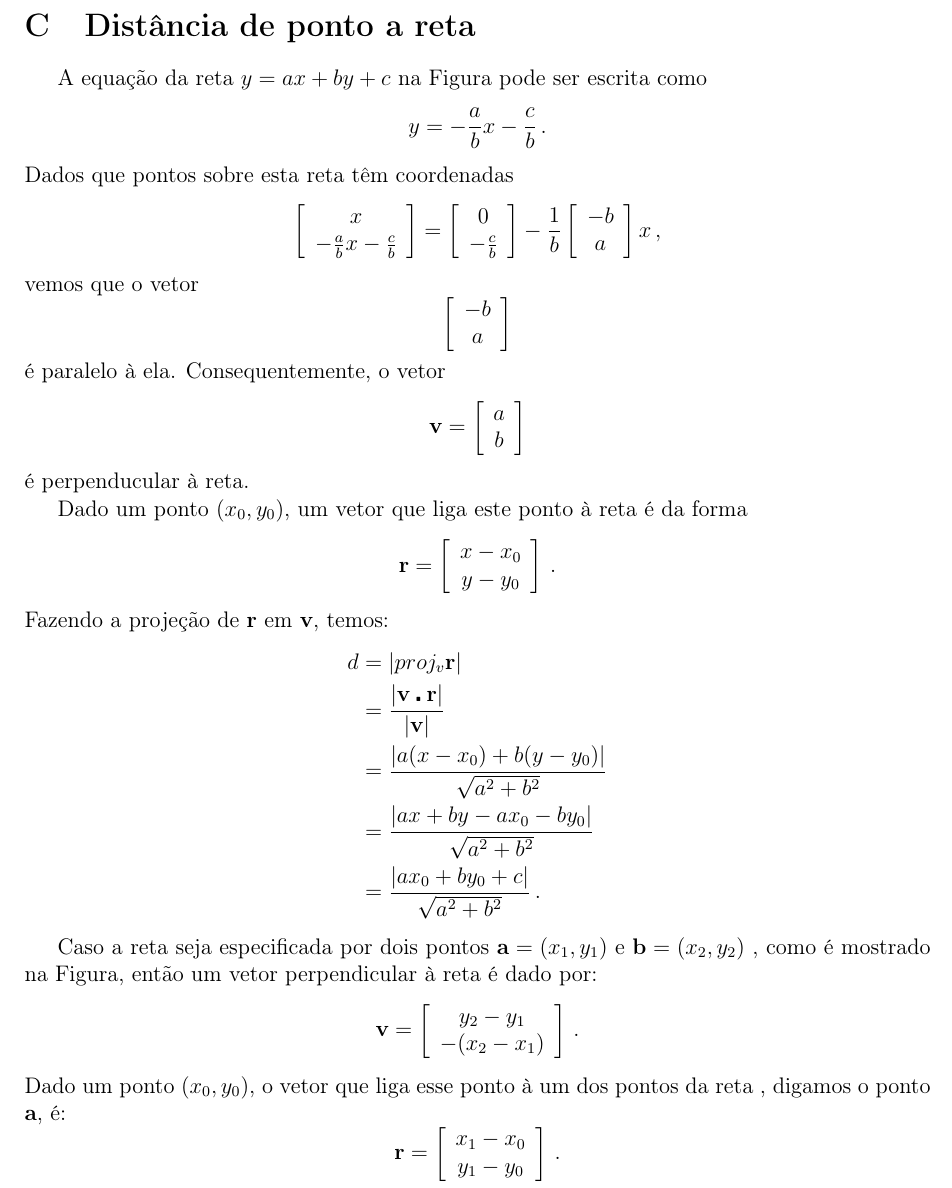
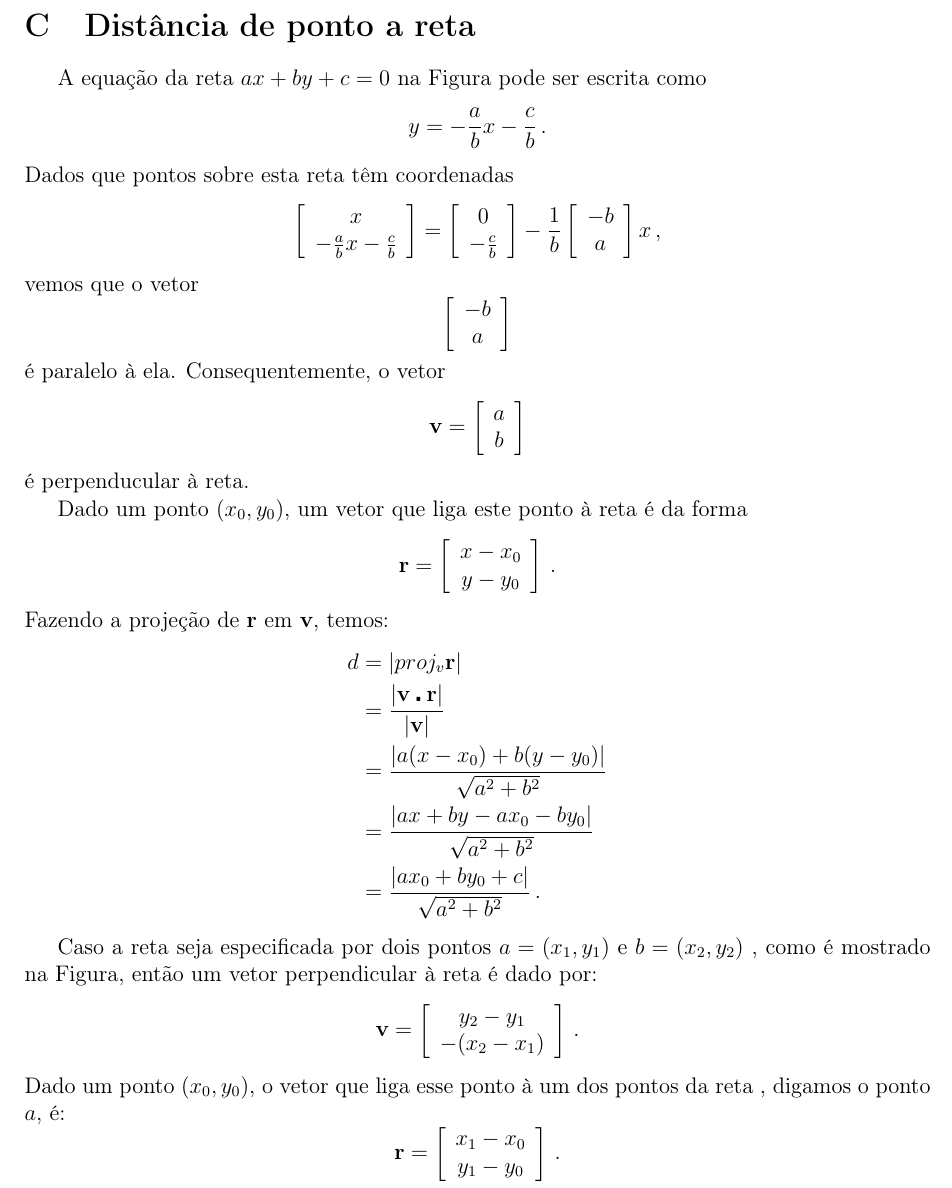
Before and after one commit to rgaiacs/ms480-2012s2-aterro, a LaTeX paper (relatorio/relatorio.tex, which reads relatorio/point2line@relatorio.tex): part of page 8 of 10, cut so that both start at the same text. Compiled offline with pdfLaTeX.

Commit message:
corrections in point2line@relatorio

```diff
--- a/relatorio/point2line@relatorio.tex
+++ b/relatorio/point2line@relatorio.tex
@@ -18,7 +18,7 @@
 \section{Distância de ponto a reta} \label{sse:point2line}
 % TODO Fazer as figuras
 %TODO Colocar a ref.  http://mathworld.wolfram.com/Point-LineDistance2-Dimensional.html
-A equação da reta $y=ax+by+c$ na Figura pode ser escrita como
+A equação da reta $ax+by+c=0$ na Figura pode ser escrita como
 \begin{equation*}
 y=-\frac{a}{b}x-\frac{c}{b}\,.
 \end{equation*}
@@ -53,14 +53,14 @@ d&=|proj_v\textbf{r}| \\
 \end{aligned}
 \end{equation*}
 
-Caso a reta seja especificada por dois pontos $\textbf{a}=(x_1, y_1)$ e
-$\textbf{b}=(x_2, y_2)$ , como é mostrado na Figura, então um vetor
+Caso a reta seja especificada por dois pontos $a=(x_1, y_1)$ e
+$b=(x_2, y_2)$ , como é mostrado na Figura, então um vetor
 perpendicular à reta é dado por:
 \begin{equation*}
 \textbf{v}=\left[ \begin{array}{c} y_2-y_1 \\ -(x_2-x_1) \end{array}\right] \,.
 \end{equation*}
 Dado um ponto $(x_0, y_0)$, o vetor que liga esse ponto à um dos pontos da reta
-, digamos o ponto \textbf{a}, é:
+, digamos o ponto $a$, é:
 \begin{equation*}
 \textbf{r}=\left[ \begin{array}{c} x_1-x_0 \\ y_1-y_0\end{array}\right] \,.
 \end{equation*}
```
